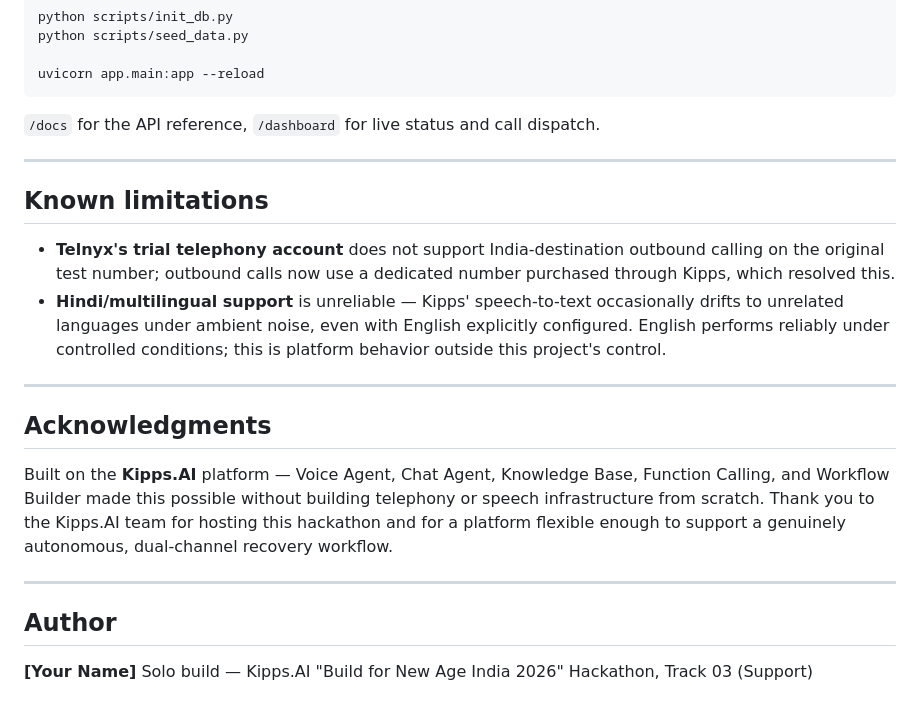
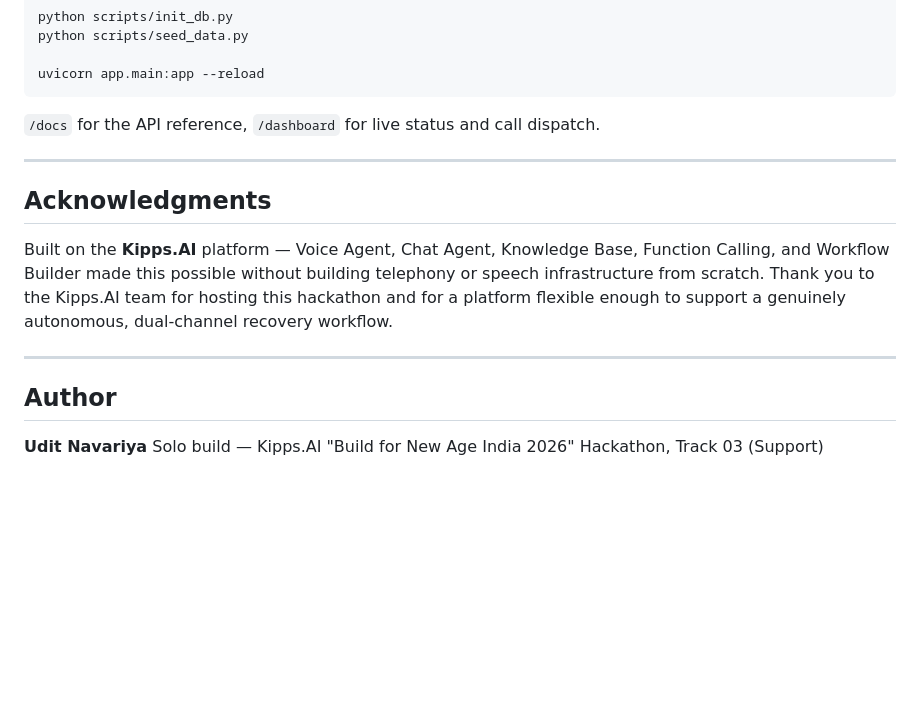
Before and after one commit to udit-gitops/Floris-AI, a Markdown page: README.md, the part around one of its changes. GitHub-like rendering; blank space fills up the shorter version.

```diff
--- a/README.md
+++ b/README.md
@@ -239,13 +237,6 @@ uvicorn app.main:app --reload
 
 ---
 
-## Known limitations
-
-- **Telnyx's trial telephony account** does not support India-destination outbound calling on the original test number; outbound calls now use a dedicated number purchased through Kipps, which resolved this.
-- **Hindi/multilingual support** is unreliable — Kipps' speech-to-text occasionally drifts to unrelated languages under ambient noise, even with English explicitly configured. English performs reliably under controlled conditions; this is platform behavior outside this project's control.
-
----
-
 ## Acknowledgments
 
 Built on the **Kipps.AI** platform — Voice Agent, Chat Agent, Knowledge Base, Function Calling, and Workflow Builder made this possible without building telephony or speech infrastructure from scratch. Thank you to the Kipps.AI team for hosting this hackathon and for a platform flexible enough to support a genuinely autonomous, dual-channel recovery workflow.
@@ -254,5 +245,5 @@ Built on the **Kipps.AI** platform — Voice Agent, Chat Agent, Knowledge Base,
 
 ## Author
 
-**[Your Name]**
+**Udit Navariya**
 Solo build — Kipps.AI "Build for New Age India 2026" Hackathon, Track 03 (Support)
```
Also changed, not shown: other parts of README.md (+10 -12 lines).
